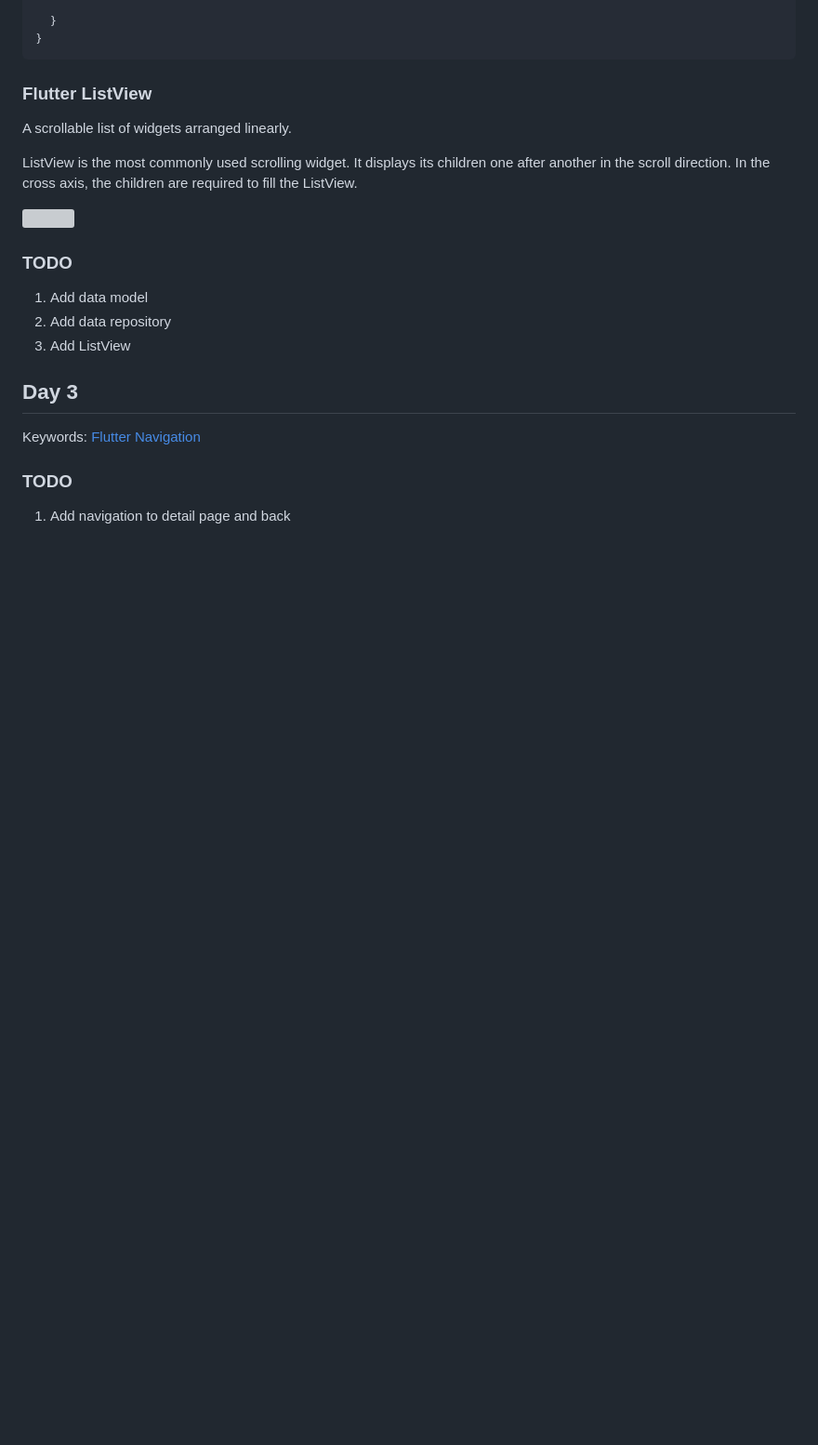
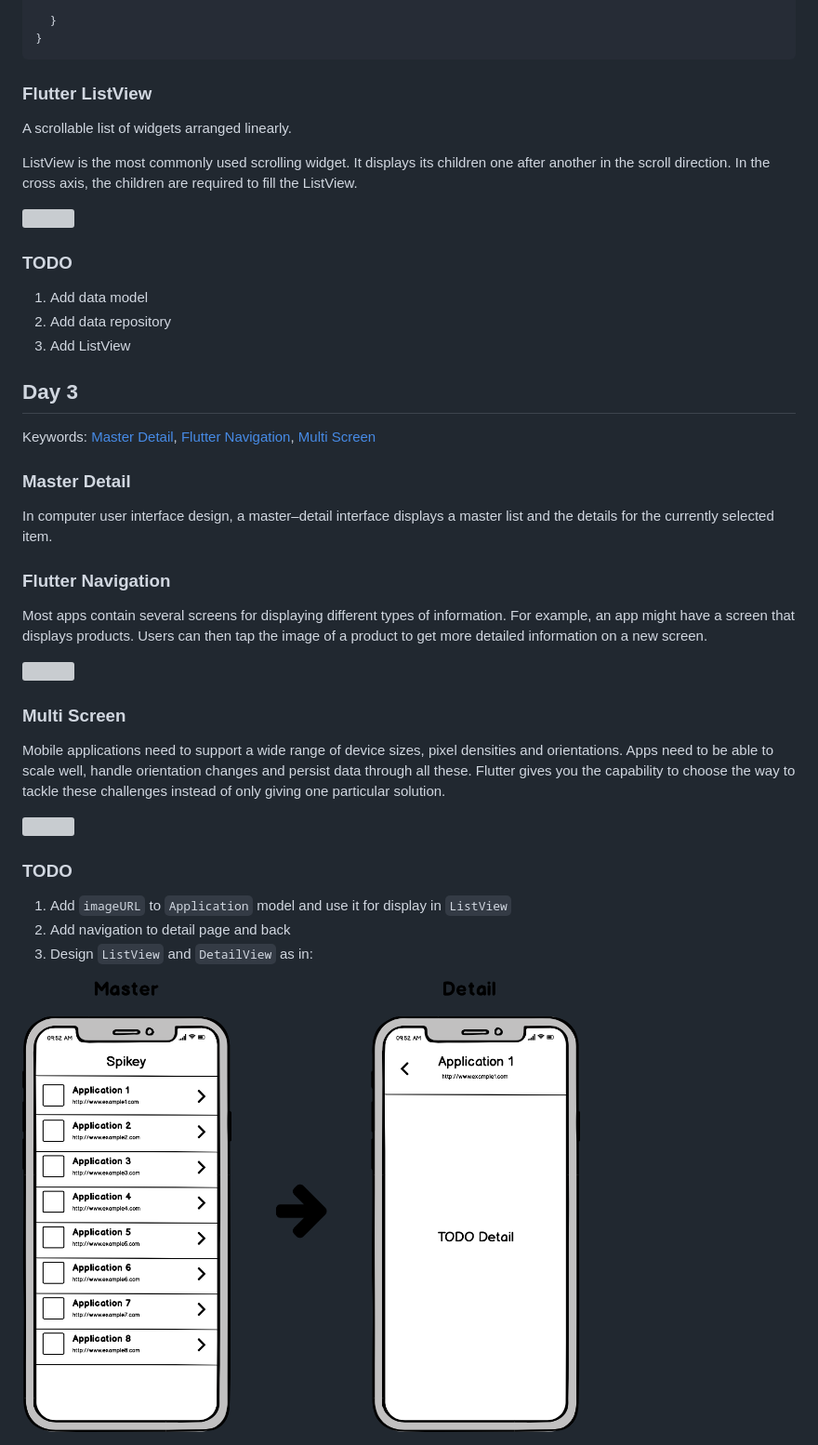
Before and after one commit to APITEA/iNTERSHiP, a Markdown page: README.md, the part around the change. Shown: that part at 93% size. Drawn GitHub-style; pictures changed too: master-detail.png (added); blank space fills up the shorter version; grey boxes are pictures that could not be loaded.

Commit message:
Added plan to day #3

```diff
--- a/README.md
+++ b/README.md
@@ -94,8 +94,29 @@ ListView is the most commonly used scrolling widget. It displays its children on
 
 ## Day 3
 
-Keywords: [Flutter Navigation](https://flutter.dev/docs/cookbook/navigation/navigation-basics)
+Keywords: [Master Detail](https://en.wikipedia.org/wiki/Master–detail_interface), [Flutter Navigation](https://flutter.dev/docs/cookbook/navigation/), [Multi Screen](https://medium.com/flutter-community/developing-for-multiple-screen-sizes-and-orientations-in-flutter-fragments-in-flutter-a4c51b849434)
+
+### Master Detail
+
+In computer user interface design, a master–detail interface displays a master list and the details for the currently selected item.
+
+### Flutter Navigation
+
+Most apps contain several screens for displaying different types of information. For example, an app might have a screen that displays products. Users can then tap the image of a product to get more detailed information on a new screen.
+
+[![](http://img.youtube.com/vi/nP2KEFnj7Ag/0.jpg)](http://www.youtube.com/watch?v=nP2KEFnj7Ag "")
+
+### Multi Screen
+
+Mobile applications need to support a wide range of device sizes, pixel densities and orientations. Apps need to be able to scale well, handle orientation changes and persist data through all these. Flutter gives you the capability to choose the way to tackle these challenges instead of only giving one particular solution.
+
+<a href="https://d33wubrfki0l68.cloudfront.net/a420eb846b7feedd2cdf446451cfd70439a4b964/14a2d/images/implementing-master-detail-flow/end-result.gif"><img src="https://d33wubrfki0l68.cloudfront.net/a420eb846b7feedd2cdf446451cfd70439a4b964/14a2d/images/implementing-master-detail-flow/end-result.gif" width="250"></a>
+
 
 ### TODO
 
+1. Add `imageURL` to `Application` model and use it for display in `ListView`
 1. Add navigation to detail page and back
+1. Design `ListView` and `DetailView` as in:
+
+<img src="https://raw.githubusercontent.com/APITEA/iNTERSHiP/master/master-detail.png" width="600">
```
